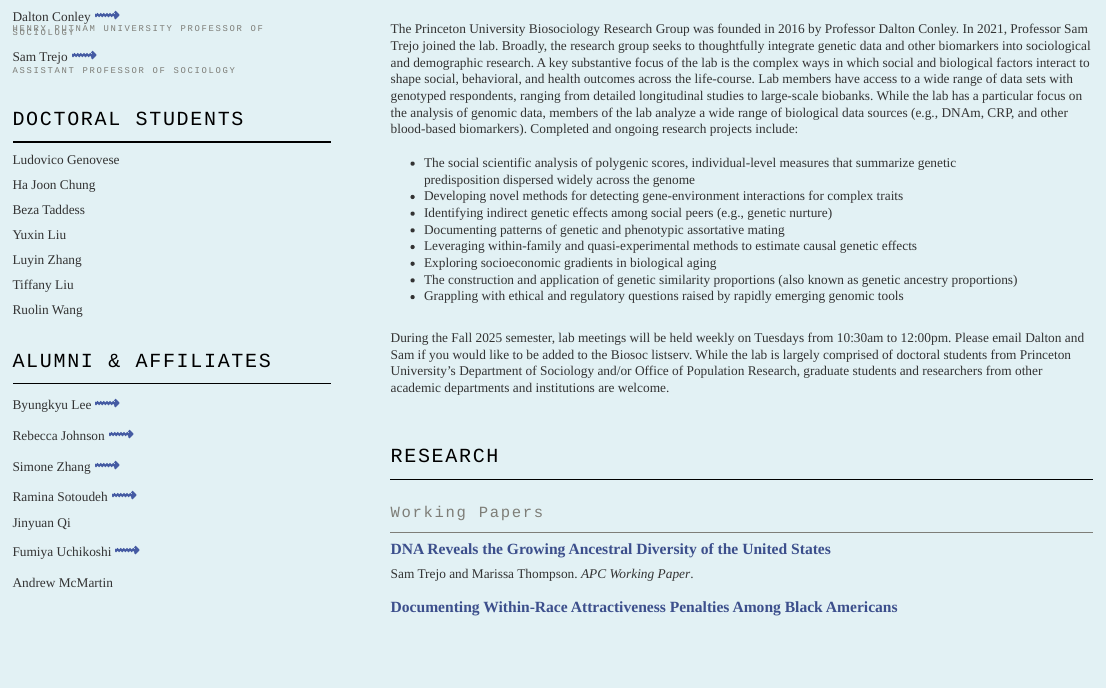
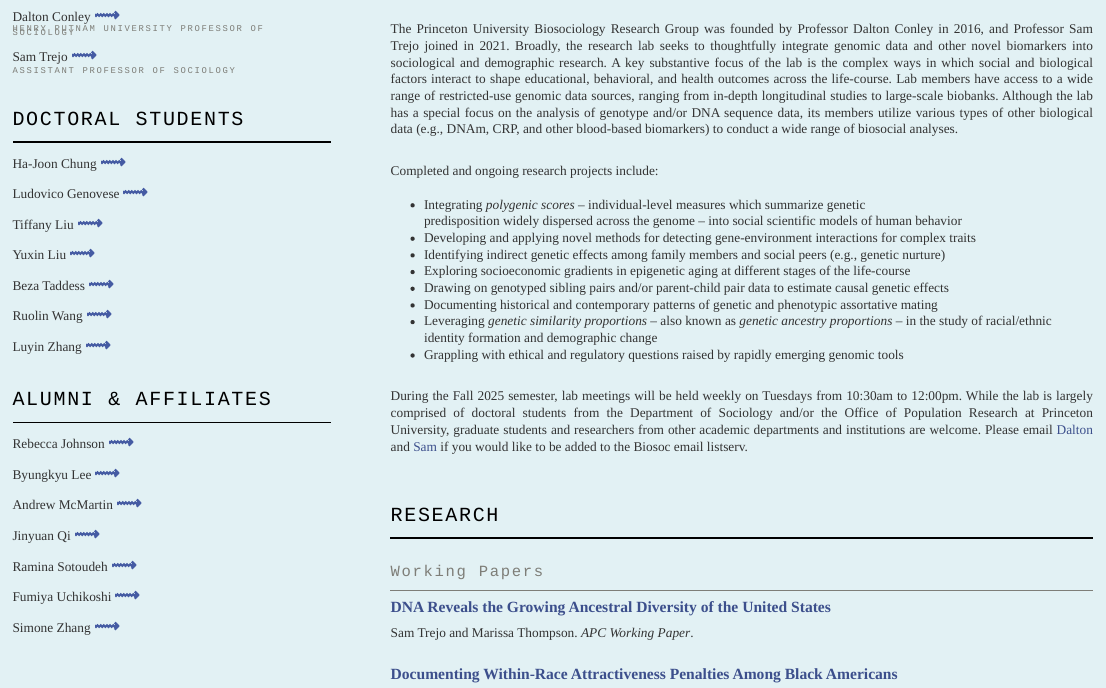
Before and after one commit to princeton-biosoc/princeton-biosoc.github.io, an R Markdown document (index.Rmd): the page in a window 1100 px wide, from 400 px down. The pictures show the output file index.html that the author committed with the source, opened offline; library style sheets and scripts come from the installed R packages.

Commit message:
add links/code

```diff
--- a/index.Rmd
+++ b/index.Rmd
@@ -75,15 +76,17 @@
 
-Ha Joon Chung
 
-Beza Taddess
+Ludovico Genovese [<span style="font-size: 16pt; color: #455ba3;">⟿</span>](https://sociology.columbia.edu/content/ludovico-genovese)
 
-Yuxin Liu
+Tiffany Liu [<span style="font-size: 16pt; color: #455ba3;">⟿</span>](https://sociology.princeton.edu/people/tiffany-liu)
 
-Luyin Zhang
+Yuxin Liu [<span style="font-size: 16pt; color: #455ba3;">⟿</span>](https://sociology.princeton.edu/people/yuxin-liu)
 
-Tiffany Liu
+Beza Taddess [<span style="font-size: 16pt; color: #455ba3;">⟿</span>](https://sociology.princeton.edu/people/beza-taddess)
 
-Ruolin Wang
+Ruolin Wang [<span style="font-size: 16pt; color: #455ba3;">⟿</span>](https://opr.princeton.edu/people/ruolin-wang)
+
+Luyin Zhang [<span style="font-size: 16pt; color: #455ba3;">⟿</span>](https://opr.princeton.edu/people/luyin-zhang)
+
 
 ###### .
 ###### .
@@ -95,8 +98,9 @@
 
 ###### .
 
+Rebecca Johnson [<span style="font-size: 16pt; color: #455ba3;">⟿</span>](https://www.rebeccajohnson.io)
+
 Byungkyu Lee [<span style="font-size: 16pt; color: #455ba3;">⟿</span>](https://www.byungkyulee.com/)
 
-Rebecca Johnson [<span style="font-size: 16pt; color: #455ba3;">⟿</span>](https://www.rebeccajohnson.io)
+Andrew McMartin [<span style="font-size: 16pt; color: #455ba3;">⟿</span>](https://sociology.princeton.edu/people/andrew-mcmartin)
 
-Simone Zhang [<span style="font-size: 16pt; color: #455ba3;">⟿</span>](https://simonezhang.com/)
@@ -108,2 +111,3 @@
 Fumiya Uchikoshi [<span style="font-size: 16pt; color: #455ba3;">⟿</span>](https://www.wcfia.harvard.edu/people/fumiya-uchikoshi)
 
+Simone Zhang [<span style="font-size: 16pt; color: #455ba3;">⟿</span>](https://simonezhang.com/)
@@ -112,7 +115,6 @@
 ###### .
 ###### .
 ###### .
-
 
 <!--
 ********************************************************************************
@@ -135,23 +137,27 @@
 ###### .
 ###### .
 
-<body style="line-height: 1.5;">
-The Princeton University Biosociology Research Group was founded in 2016 by Professor Dalton Conley. In 2021, Professor Sam Trejo joined the lab. Broadly, the research group seeks to thoughtfully integrate genetic data and other biomarkers into sociological and demographic research. A key substantive focus of the lab is the complex ways in which social and biological factors interact to shape social, behavioral, and health outcomes across the life-course. Lab members have access to a wide range of data sets with genotyped respondents, ranging from detailed longitudinal studies to large-scale biobanks. While the lab has a particular focus on the analysis of genomic data, members of the lab analyze a wide range of biological data sources (e.g., DNAm, CRP, and other blood-based biomarkers). Completed and ongoing research projects include:
+<p style="text-align: justify;">
+The Princeton University Biosociology Research Group was founded by Professor Dalton Conley in 2016, and Professor Sam Trejo joined in 2021. Broadly, the research lab seeks to thoughtfully integrate genomic data and other novel biomarkers into sociological and demographic research. A key substantive focus of the lab is the complex ways in which social and biological factors interact to shape educational, behavioral, and health outcomes across the life-course. Lab members have access to a wide range of restricted-use genomic data sources, ranging from in-depth longitudinal studies to large-scale biobanks. Although the lab has a special focus on the analysis of genotype and/or DNA sequence data, its members utilize various types of other biological data (e.g., DNAm, CRP, and other blood-based biomarkers) to conduct a wide range of biosocial analyses.
+</p>
+<br>
+Completed and ongoing research projects include:
 <br>
 <br>
 <ul>
-<li>The social scientific analysis of polygenic scores, individual-level measures that summarize genetic</li> predisposition dispersed widely across the genome</li>
-<li>Developing novel methods for detecting gene-environment interactions for complex traits</li>
-<li>Identifying indirect genetic effects among social peers (e.g., genetic nurture)</li>
-<li>Documenting patterns of genetic and phenotypic assortative mating</li>
-<li>Leveraging within-family and quasi-experimental methods to estimate causal genetic effects</li>
-<li>Exploring socioeconomic gradients in biological aging</li>
-<li>The construction and application of genetic similarity proportions (also known as genetic ancestry proportions)</li>
+<li> Integrating <em>polygenic scores</em> – individual-level measures which summarize genetic</li> predisposition widely dispersed across the genome</li> – into social scientific models of human behavior
+<li>Developing and applying novel methods for detecting gene-environment interactions for complex traits</li>
+<li>Identifying indirect genetic effects among family members and social peers  (e.g., genetic nurture)</li>
+<li>Exploring socioeconomic gradients in epigenetic aging at different stages of the life-course</li>
+<li>Drawing on genotyped sibling pairs and/or parent-child pair data to estimate causal genetic effects</li>
+<li>Documenting historical and contemporary patterns of genetic and phenotypic assortative mating</li>
+<li>Leveraging <em>genetic similarity proportions</em> – also known as <em>genetic ancestry proportions</em> – in the study of racial/ethnic identity formation and demographic change </li>
 <li>Grappling with ethical and regulatory questions raised by rapidly emerging genomic tools</li>
 </ul>
 <br>
-<body style="line-height: 1.5;">
-During the Fall 2025 semester, lab meetings will be held weekly on Tuesdays from 10:30am to 12:00pm. Please email Dalton and Sam if you would like to be added to the Biosoc listserv. While the lab is largely comprised of doctoral students from Princeton University’s Department of Sociology and/or Office of Population Research, graduate students and researchers from other academic departments and institutions are welcome.
+<p style="text-align: justify;">
+During the Fall 2025 semester, lab meetings will be held weekly on Tuesdays from 10:30am to 12:00pm. While the lab is largely comprised of doctoral students from the Department of Sociology and/or the Office of Population Research at Princeton University, graduate students and researchers from other academic departments and institutions are welcome. Please email [Dalton](dconley@princeton.edu) and [Sam](dconley@princeton.edu) if you would like to be added to the Biosoc email listserv.
+</p>
 
 <!--
 ********************************************************************************
```
Also changed, not shown: index.html, index.Rmd (48 more changed lines), 1 other file.
